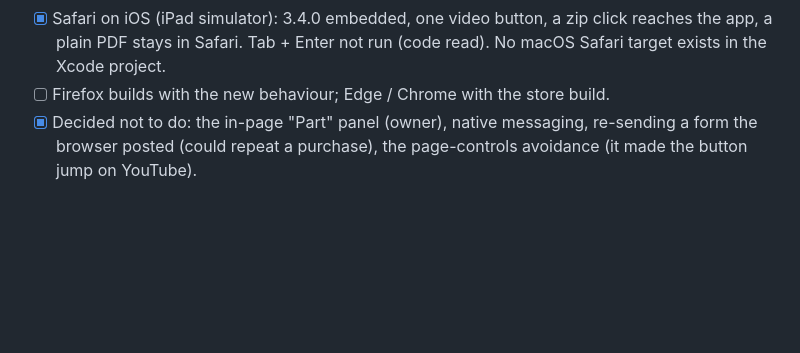
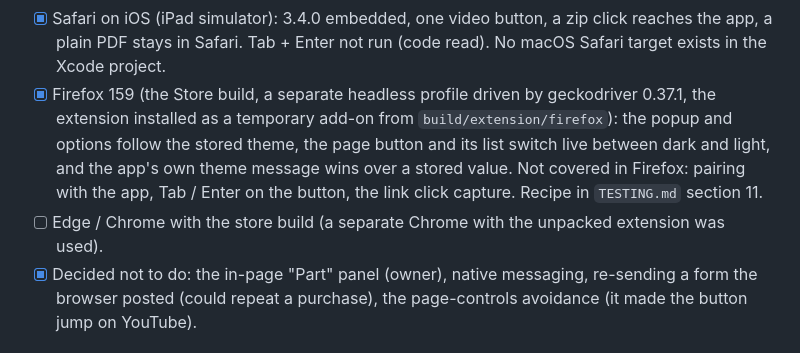
Before and after one commit to the-best-is-best/FetchJet, a Markdown page: ROADMAP-1.4.1.md, the part around the change. Rendered like a GitHub page; blank space fills up the shorter version.

```diff
--- a/ROADMAP-1.4.1.md
+++ b/ROADMAP-1.4.1.md
@@ -90,7 +90,8 @@ Legend: [x] done and tested as said, [ ] not done or not tested yet.
 - [x] Tested with `extension/test/content.sim.js` (14 checks), `real.html` and `e2e.html` (pairing, zip and
   download links reach the app, a real PDF stays in the browser).
 - [x] Safari on iOS (iPad simulator): 3.4.0 embedded, one video button, a zip click reaches the app, a plain PDF stays in Safari. Tab + Enter not run (code read). No macOS Safari target exists in the Xcode project.
-- [ ] Firefox builds with the new behaviour; Edge / Chrome with the store build.
+- [x] Firefox 159 (the Store build, a separate headless profile driven by geckodriver 0.37.1, the extension installed as a temporary add-on from `build/extension/firefox`): the popup and options follow the stored theme, the page button and its list switch live between dark and light, and the app's own theme message wins over a stored value. Not covered in Firefox: pairing with the app, Tab / Enter on the button, the link click capture. Recipe in `TESTING.md` section 11.
+- [ ] Edge / Chrome with the store build (a separate Chrome with the unpacked extension was used).
 - [x] Decided not to do: the in-page "Part" panel (owner), native messaging, re-sending a form the
   browser posted (could repeat a purchase), the page-controls avoidance (it made the button jump on
   YouTube).
```
Also changed, not shown: CLAUDE.md (+2 -1 lines), TESTING.md (+1 -0 lines).
